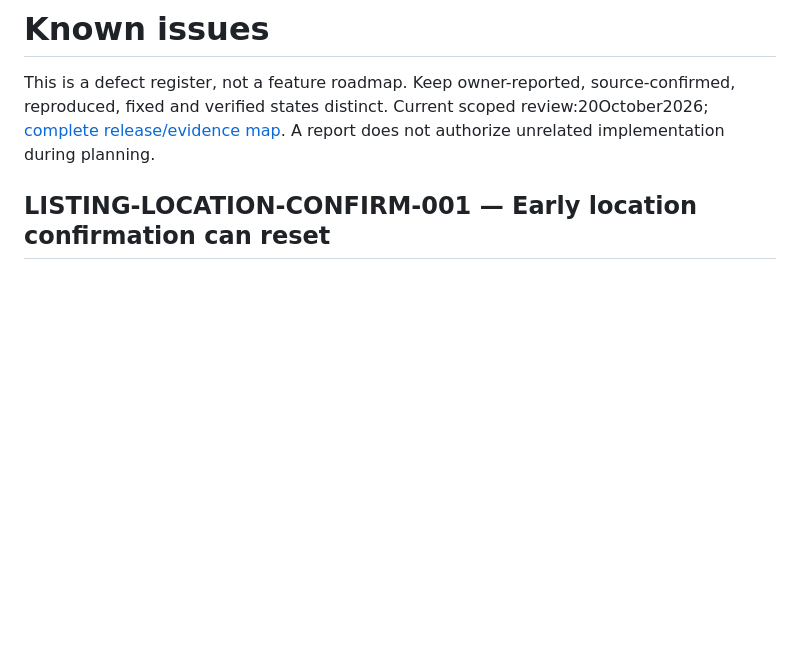
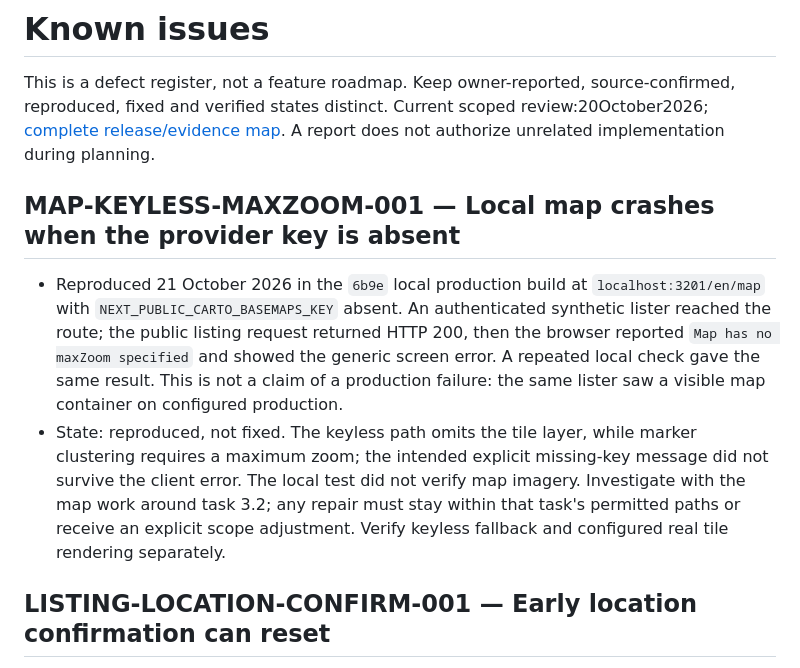
Before and after one commit to lironrubin100/appartement-tinder, a Markdown page: docs/KNOWN_ISSUES.md, the part around the change. Rendered like a GitHub page; blank space fills up the shorter version.

```diff
--- a/docs/KNOWN_ISSUES.md
+++ b/docs/KNOWN_ISSUES.md
@@ -1,6 +1,11 @@
 # Known issues
 
 This is a defect register, not a feature roadmap. Keep owner-reported, source-confirmed, reproduced, fixed and verified states distinct. Current scoped review:20October2026; [complete release/evidence map](releases/2026-10-20-profiles-chat.md). A report does not authorize unrelated implementation during planning.
+
+## MAP-KEYLESS-MAXZOOM-001 — Local map crashes when the provider key is absent
+
+- Reproduced 21 October 2026 in the `6b9e` local production build at `localhost:3201/en/map` with `NEXT_PUBLIC_CARTO_BASEMAPS_KEY` absent. An authenticated synthetic lister reached the route; the public listing request returned HTTP 200, then the browser reported `Map has no maxZoom specified` and showed the generic screen error. A repeated local check gave the same result. This is not a claim of a production failure: the same lister saw a visible map container on configured production.
+- State: reproduced, not fixed. The keyless path omits the tile layer, while marker clustering requires a maximum zoom; the intended explicit missing-key message did not survive the client error. The local test did not verify map imagery. Investigate with the map work around task 3.2; any repair must stay within that task's permitted paths or receive an explicit scope adjustment. Verify keyless fallback and configured real tile rendering separately.
 
 ## LISTING-LOCATION-CONFIRM-001 — Early location confirmation can reset
 
```
Also changed, not shown: PROJECT_STATUS.md (+1 -1 lines), docs/workstreams/implementation-plan-SL01.md (+7 -0 lines).
